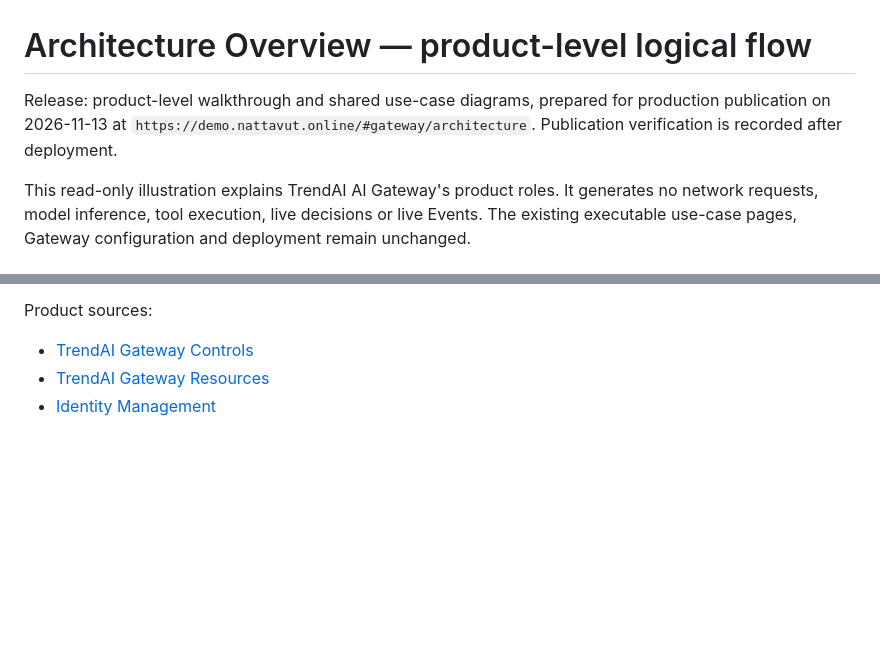
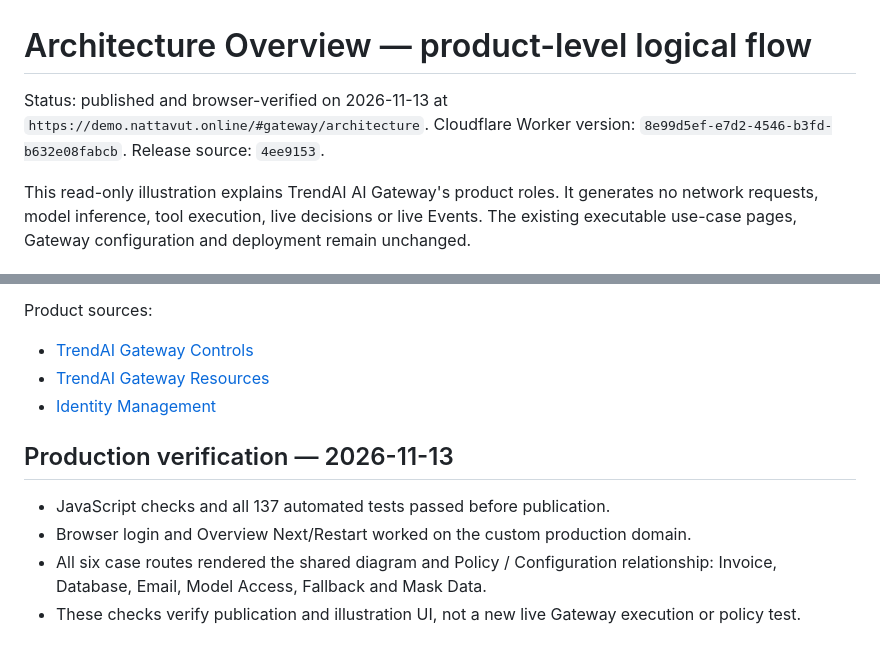
Before and after one commit to nattavutm/Bank_Nattavut_Demo_Platform, a Markdown page: docs/ARCHITECTURE_OVERVIEW.md, 2 parts joined by grey strips. GitHub-like rendering; blank space fills up the shorter version.

Commit message:
Record shared Gateway diagrams production verification

```diff
--- a/docs/ARCHITECTURE_OVERVIEW.md
+++ b/docs/ARCHITECTURE_OVERVIEW.md
@@ -1,6 +1,6 @@
 # Architecture Overview — product-level logical flow
 
-Release: product-level walkthrough and shared use-case diagrams, prepared for production publication on 2026-11-13 at `https://demo.nattavut.online/#gateway/architecture`. Publication verification is recorded after deployment.
+Status: published and browser-verified on 2026-11-13 at `https://demo.nattavut.online/#gateway/architecture`. Cloudflare Worker version: `8e99d5ef-e7d2-4546-b3fd-b632e08fabcb`. Release source: `4ee9153`.
 
 This read-only illustration explains TrendAI AI Gateway's product roles. It generates no network requests, model inference, tool execution, live decisions or live Events. The existing executable use-case pages, Gateway configuration and deployment remain unchanged.
 
@@ -57,3 +57,10 @@ Product sources:
 - [TrendAI Gateway Controls](https://docs.trendmicro.com/en-us/documentation/article/trend-vision-one-AIG-controls)
 - [TrendAI Gateway Resources](https://docs.trendmicro.com/en-us/documentation/article/trend-vision-one-AIG-resources)
 - [Identity Management](https://docs.trendmicro.com/en-us/documentation/article/trend-vision-one-aig-identity-management)
+
+## Production verification — 2026-11-13
+
+- JavaScript checks and all 137 automated tests passed before publication.
+- Browser login and Overview Next/Restart worked on the custom production domain.
+- All six case routes rendered the shared diagram and Policy / Configuration relationship: Invoice, Database, Email, Model Access, Fallback and Mask Data.
+- These checks verify publication and illustration UI, not a new live Gateway execution or policy test.
```
